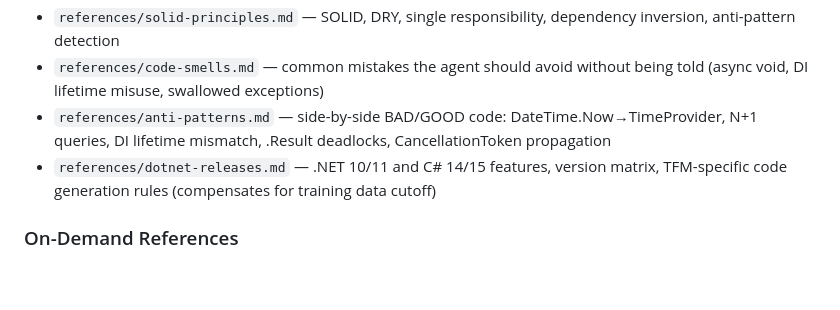
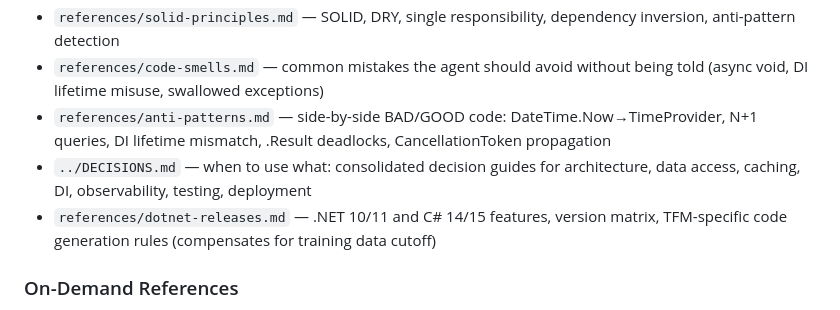
Before and after one commit to YataoFeng/dotnet-artisan, a Markdown page: skills/dotnet-csharp/SKILL.md, the part around the change. Drawn GitHub-style; blank space fills up the shorter version.

```diff
--- a/skills/dotnet-csharp/SKILL.md
+++ b/skills/dotnet-csharp/SKILL.md
@@ -20,6 +20,7 @@ These references define correctness and quality standards that apply to all C# c
 - `references/solid-principles.md` — SOLID, DRY, single responsibility, dependency inversion, anti-pattern detection
 - `references/code-smells.md` — common mistakes the agent should avoid without being told (async void, DI lifetime misuse, swallowed exceptions)
 - `references/anti-patterns.md` — side-by-side BAD/GOOD code: DateTime.Now→TimeProvider, N+1 queries, DI lifetime mismatch, .Result deadlocks, CancellationToken propagation
+- `../DECISIONS.md` — when to use what: consolidated decision guides for architecture, data access, caching, DI, observability, testing, deployment
 - `references/dotnet-releases.md` — .NET 10/11 and C# 14/15 features, version matrix, TFM-specific code generation rules (compensates for training data cutoff)
 
 ### On-Demand References
```
Also changed, not shown: skills/DECISIONS.md (added, +130 -0 lines), skills/INDEX.md (added, +131 -0 lines).
